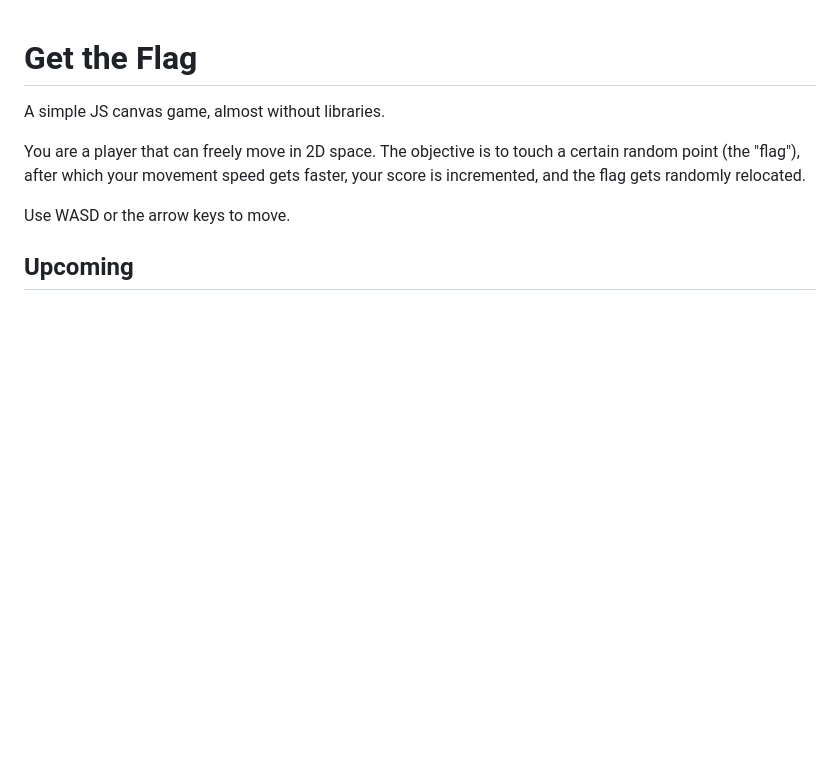
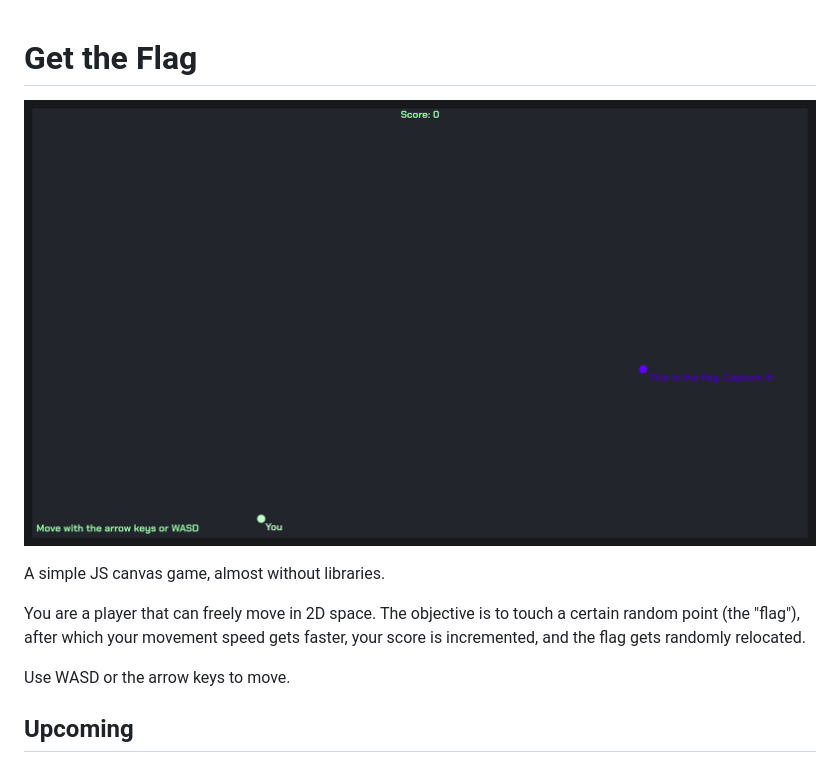
Before and after one commit to infi/get-the-flag, a Markdown page: readme.md, the part around the change. Rendered like a GitHub page; pictures changed too: screenshot.png (added); blank space fills up the shorter version.

Commit message:
Add reference screenshot

```diff
--- a/readme.md
+++ b/readme.md
@@ -1,4 +1,6 @@
 # Get the Flag
+
+![Reference Screenshot](screenshot.png)
 
 A simple JS canvas game, almost without libraries.
 
```
